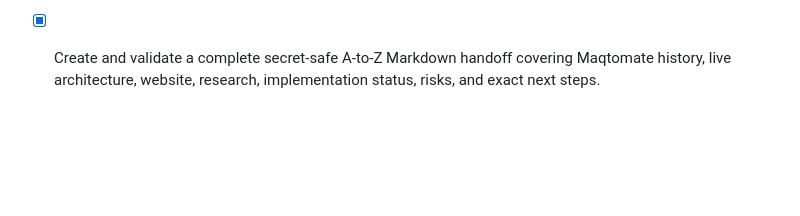
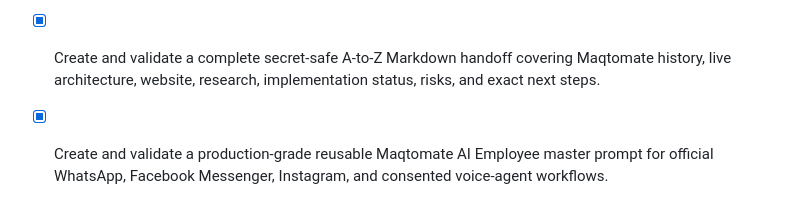
Before and after one commit to maqsoodahmedburiro123-commits/Maqtomate, a Markdown page: todo.md, the part around the change. Rendered like a GitHub page; blank space fills up the shorter version.

Commit message:
docs(agent): add multichannel AI Employee master prompt

```diff
--- a/todo.md
+++ b/todo.md
@@ -75,3 +75,4 @@
 - [x] Validate Semrush access for worldwide Maqtomate competitor and keyword research; collect and report only verified data, or document access limitations without fabricating quantitative results.
 - [x] Use public internet and GitHub evidence to expand Maqtomate’s worldwide competitor, product-pattern, and implementation research; exclude unverified traffic, backlink, ranking, and keyword-volume metrics.
 - [x] Create and validate a complete secret-safe A-to-Z Markdown handoff covering Maqtomate history, live architecture, website, research, implementation status, risks, and exact next steps.
+- [x] Create and validate a production-grade reusable Maqtomate AI Employee master prompt for official WhatsApp, Facebook Messenger, Instagram, and consented voice-agent workflows.
```
Also changed, not shown: docs/MAQTOMATE_MULTICHANNEL_AI_EMPLOYEE_MASTER_PROMPT.md (added, +487 -0 lines).
